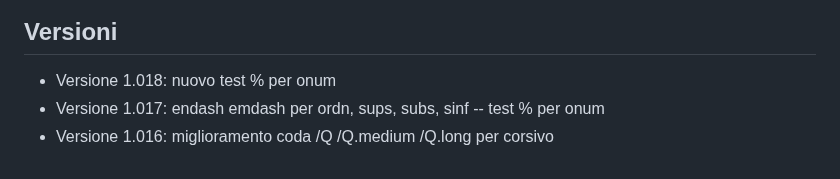
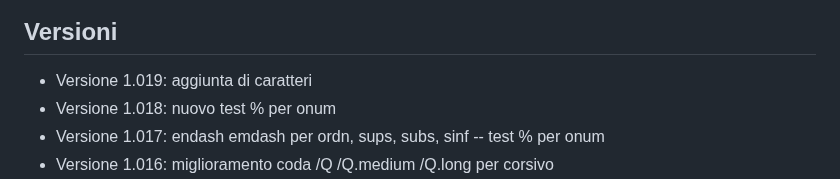
Before and after one commit to m-casanova/Garamontio, a Markdown page: README.md, the part around the change. Rendered like a GitHub page.

Commit message:
Version 1.019

```diff
--- a/README.md
+++ b/README.md
@@ -81,6 +81,7 @@ Si possono anche utilizzare capolettera cinquecenteschi come [Capo Nodi](https:/
 ![image](images/garamontio_98.jpg)
 
 ## Versioni
+- Versione 1.019: aggiunta di caratteri
 - Versione 1.018: nuovo test % per onum
 - Versione 1.017: endash emdash per ordn, sups, subs, sinf -- test % per onum
 - Versione 1.016: miglioramento coda /Q /Q.medium /Q.long per corsivo
```
